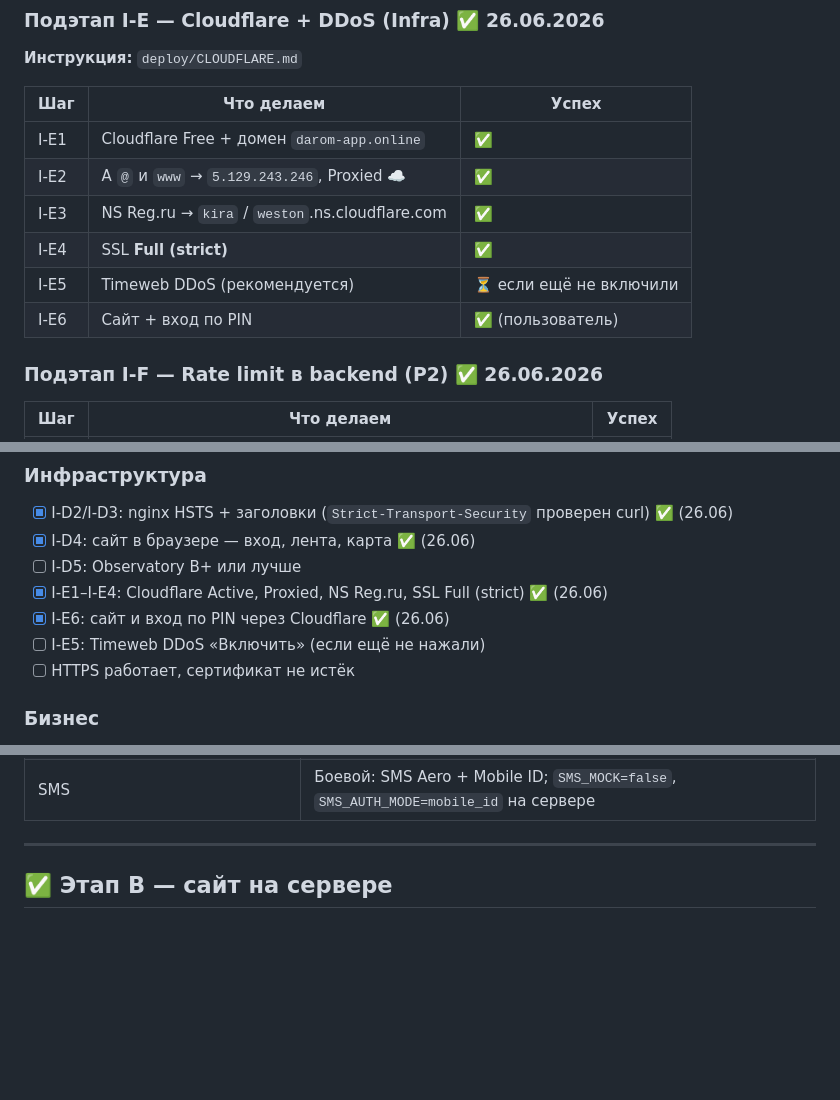
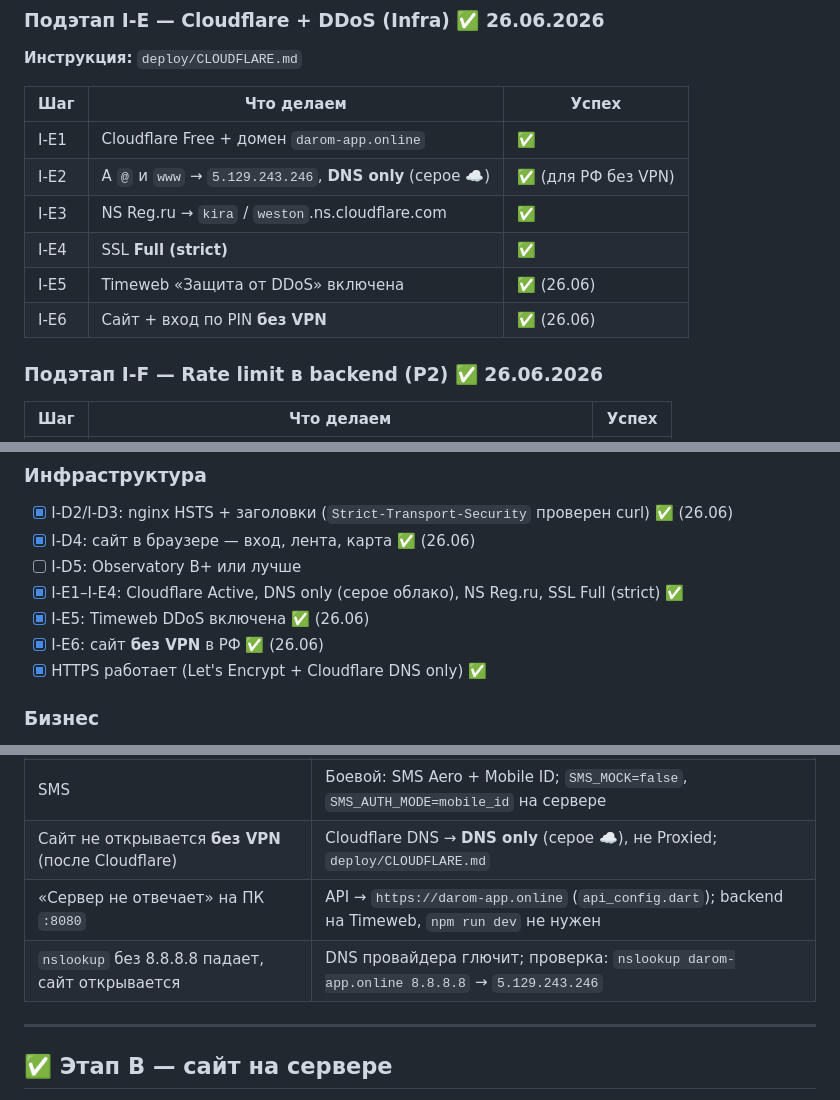
Before and after one commit to egurchenkovwallstreet-sys/darom_app, a Markdown page: docs/PROGRESS.md, 3 parts joined by grey strips. Drawn GitHub-style; blank space fills up the shorter version.

```diff
--- a/docs/PROGRESS.md
+++ b/docs/PROGRESS.md
@@ -324,11 +341,11 @@ pm2 logs darom-api --lines 15
 | Шаг | Что делаем | Успех |
 |-----|------------|-------|
 | I-E1 | Cloudflare Free + домен `darom-app.online` | ✅ |
-| I-E2 | A `@` и `www` → `5.129.243.246`, Proxied ☁️ | ✅ |
+| I-E2 | A `@` и `www` → `5.129.243.246`, **DNS only** (серое ☁️) | ✅ (для РФ без VPN) |
 | I-E3 | NS Reg.ru → `kira` / `weston`.ns.cloudflare.com | ✅ |
 | I-E4 | SSL **Full (strict)** | ✅ |
-| I-E5 | Timeweb DDoS (рекомендуется) | ⏳ если ещё не включили |
-| I-E6 | Сайт + вход по PIN | ✅ (пользователь) |
+| I-E5 | Timeweb «Защита от DDoS» включена | ✅ (26.06) |
+| I-E6 | Сайт + вход по PIN **без VPN** | ✅ (26.06) |
 
 ### Подэтап I-F — Rate limit в backend (P2) ✅ 26.06.2026
 
@@ -365,10 +382,10 @@ pm2 logs darom-api --lines 15
 - [x] I-D2/I-D3: nginx HSTS + заголовки (`Strict-Transport-Security` проверен curl) ✅ (26.06)
 - [x] I-D4: сайт в браузере — вход, лента, карта ✅ (26.06)
 - [ ] I-D5: Observatory B+ или лучше
-- [x] I-E1–I-E4: Cloudflare Active, Proxied, NS Reg.ru, SSL Full (strict) ✅ (26.06)
-- [x] I-E6: сайт и вход по PIN через Cloudflare ✅ (26.06)
-- [ ] I-E5: Timeweb DDoS «Включить» (если ещё не нажали)
-- [ ] HTTPS работает, сертификат не истёк
+- [x] I-E1–I-E4: Cloudflare Active, DNS only (серое облако), NS Reg.ru, SSL Full (strict) ✅
+- [x] I-E5: Timeweb DDoS включена ✅ (26.06)
+- [x] I-E6: сайт **без VPN** в РФ ✅ (26.06)
+- [x] HTTPS работает (Let's Encrypt + Cloudflare DNS only) ✅
 
 ### Бизнес
 - [ ] Робокасса: тестовая оплата 99₽ прошла (или сознательно mock до одобрения)
@@ -601,6 +618,9 @@ backend/
 | Фото не показываются (JPG) | Nginx: `location ^~ /api/` + миграция `migrate_fix_photo_urls.sql` |
 | GitHub Actions: красный крестик | Открыть лог; часто ошибка Flutter-сборки; Re-run после fix |
 | SMS | Боевой: SMS Aero + Mobile ID; `SMS_MOCK=false`, `SMS_AUTH_MODE=mobile_id` на сервере |
+| Сайт не открывается **без VPN** (после Cloudflare) | Cloudflare DNS → **DNS only** (серое ☁️), не Proxied; `deploy/CLOUDFLARE.md` |
+| «Сервер не отвечает» на ПК `:8080` | API → `https://darom-app.online` (`api_config.dart`); backend на Timeweb, `npm run dev` не нужен |
+| `nslookup` без 8.8.8.8 падает, сайт открывается | DNS провайдера глючит; проверка: `nslookup darom-app.online 8.8.8.8` → `5.129.243.246` |
 
 ---
 
```
Also changed, not shown: other parts of docs/PROGRESS.md (+29 -16 lines), docs/NEW_CHAT.md (+3 -3 lines), docs/TZ_DAROM.md (+25 -13 lines).
